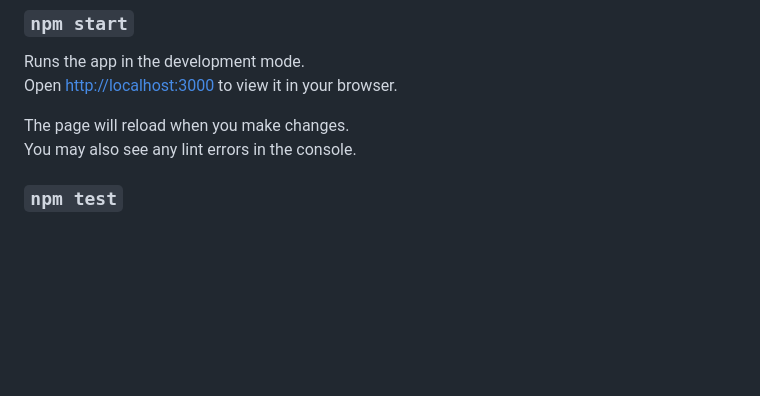
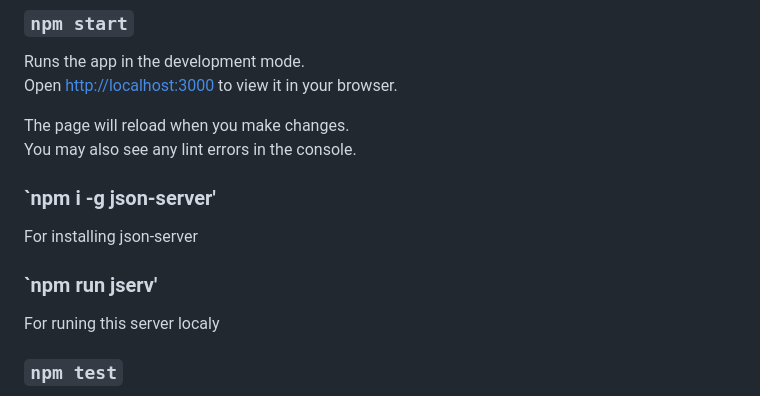
Before and after one commit to teosvision/TheDailyNews, a Markdown page: README.md, the part around the change. Drawn GitHub-style; blank space fills up the shorter version.

Commit message:
Update README.md
After installing node modules ,you should install json-server with command : npm i -g json-server ,than npm start to start the app.

```diff
--- a/README.md
+++ b/README.md
@@ -13,6 +13,13 @@ Open [http://localhost:3000](http://localhost:3000) to view it in your browser.
 
 The page will reload when you make changes.\
 You may also see any lint errors in the console.
+
+### `npm i -g json-server'
+
+For installing json-server
+### `npm run jserv'
+
+For runing this server localy
 
 ### `npm test`
 
```
